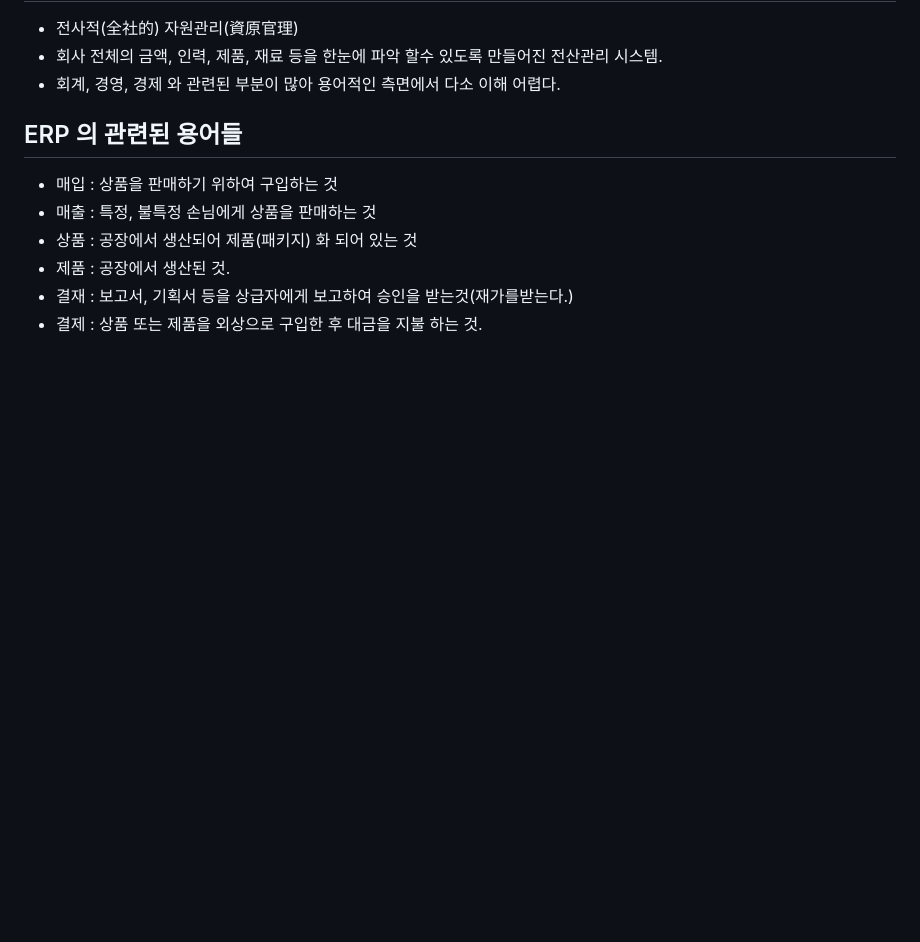
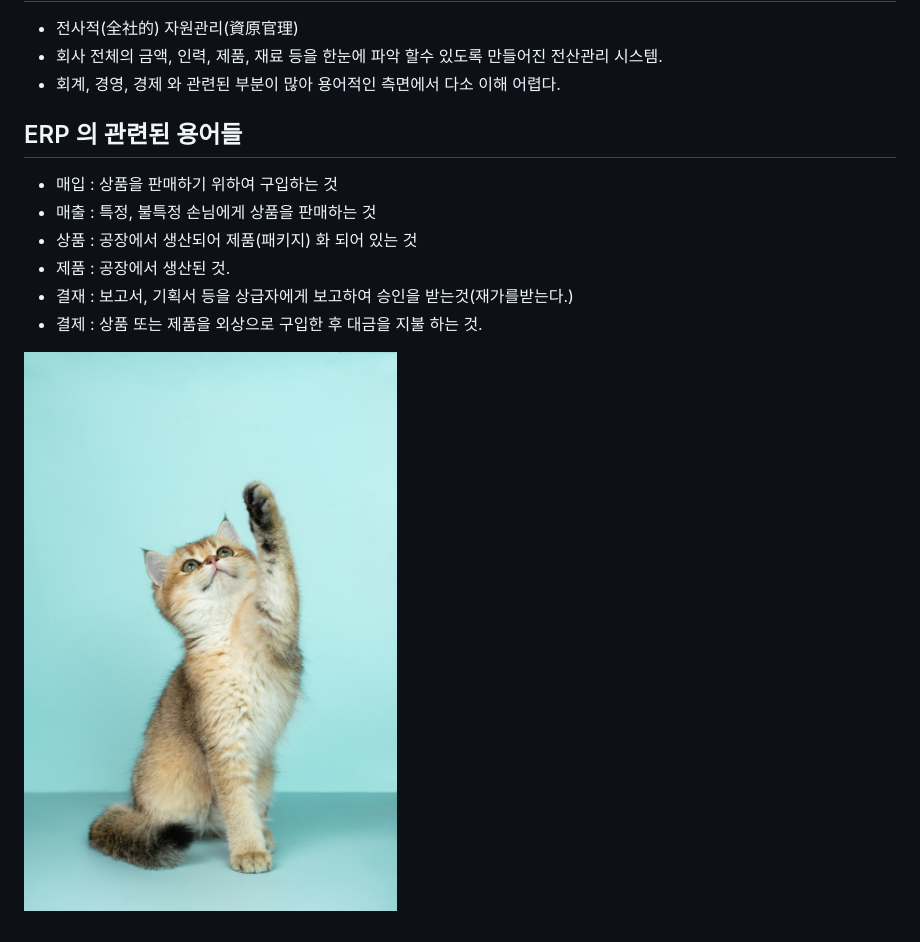
Before and after one commit to KANGYUEUN/Biz-2023-505-UIUX, a Markdown page: html_05_uri_erp/README.md, the part around the change. Rendered like a GitHub page; pictures changed too: html_05_uri_erp/image.jpg (added); blank space fills up the shorter version.

Commit message:
imagelink

```diff
--- a/html_05_uri_erp/README.md
+++ b/html_05_uri_erp/README.md
@@ -12,3 +12,5 @@
 - 제품 : 공장에서 생산된 것.
 - 결재 : 보고서, 기획서 등을 상급자에게 보고하여 승인을 받는것(재가를받는다.)
 - 결제 : 상품 또는 제품을 외상으로 구입한 후 대금을 지불 하는 것.
+
+![이미지 추가](image.jpg)
```
Also changed, not shown: html_05_uri_erp/selector.md (+17 -0 lines), 2 other files.
